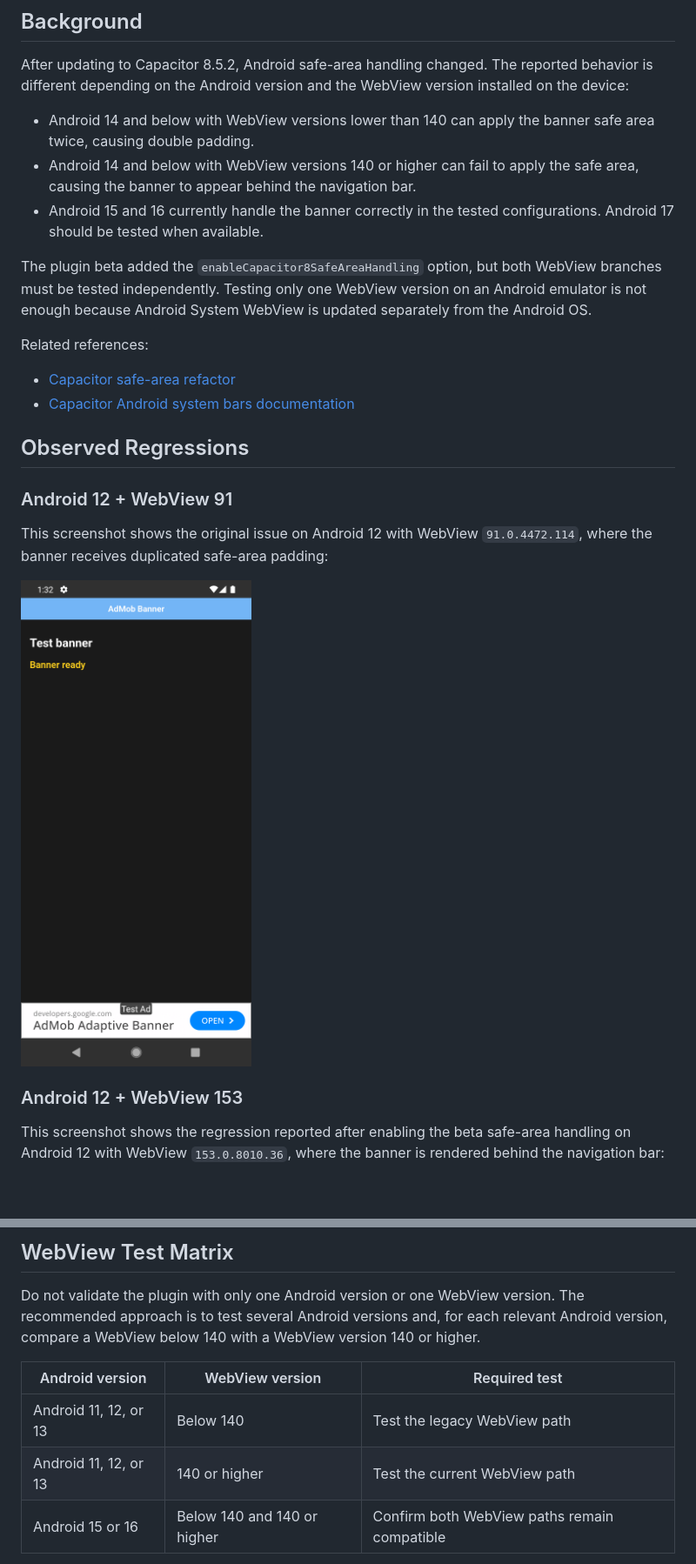
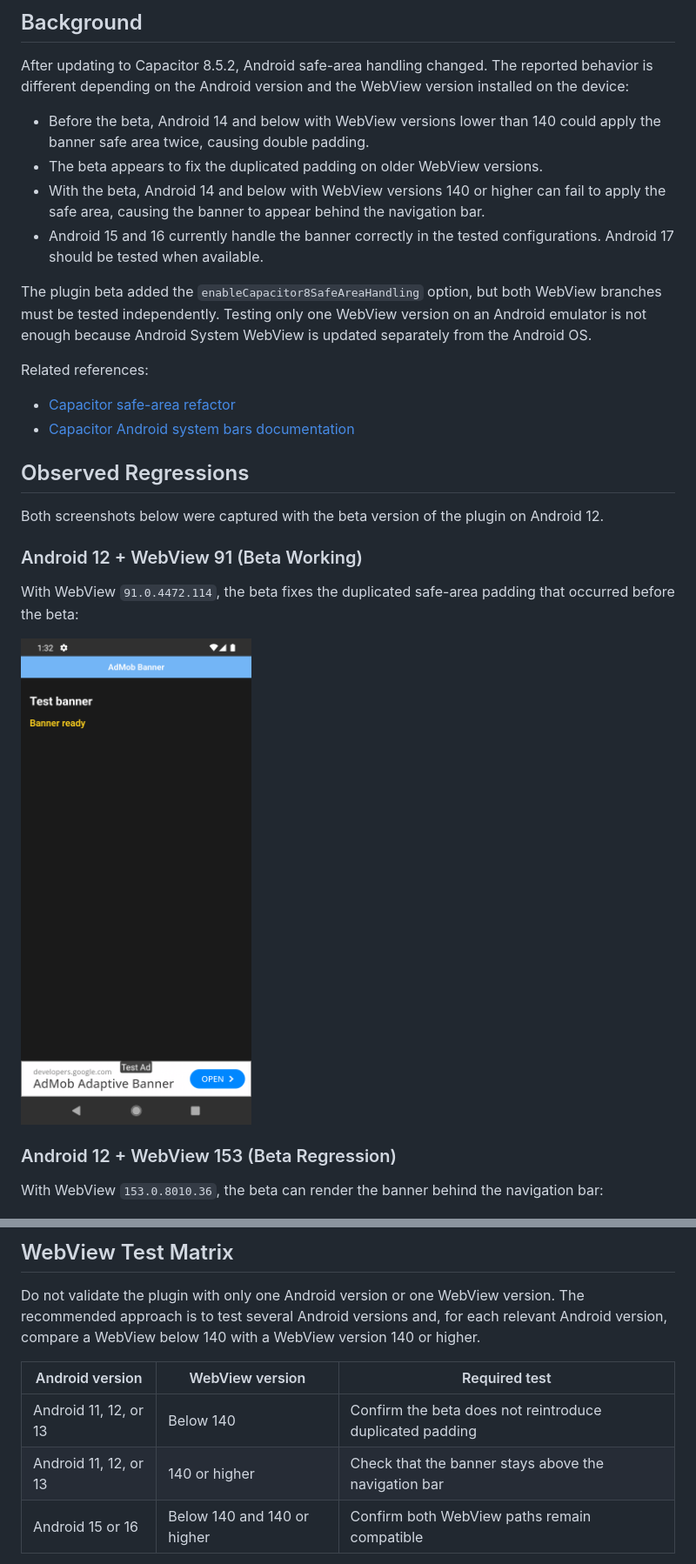
Before and after one commit to luisbytes/admob-safearea, a Markdown page: README.md, 2 parts joined by grey strips. Shown at 87% size. Drawn GitHub-style; blank space fills up the shorter version.

Commit message:
Refine README to clarify safe-area behavior changes in Capacitor 8.5.2; update regression examples and testing instructions

```diff
--- a/README.md
+++ b/README.md
@@ -6,8 +6,9 @@ This project is a small Capacitor 8 example used to reproduce banner safe-area b
 
 After updating to Capacitor 8.5.2, Android safe-area handling changed. The reported behavior is different depending on the Android version and the WebView version installed on the device:
 
-- Android 14 and below with WebView versions lower than 140 can apply the banner safe area twice, causing double padding.
-- Android 14 and below with WebView versions 140 or higher can fail to apply the safe area, causing the banner to appear behind the navigation bar.
+- Before the beta, Android 14 and below with WebView versions lower than 140 could apply the banner safe area twice, causing double padding.
+- The beta appears to fix the duplicated padding on older WebView versions.
+- With the beta, Android 14 and below with WebView versions 140 or higher can fail to apply the safe area, causing the banner to appear behind the navigation bar.
 - Android 15 and 16 currently handle the banner correctly in the tested configurations. Android 17 should be tested when available.
 
 The plugin beta added the `enableCapacitor8SafeAreaHandling` option, but both WebView branches must be tested independently. Testing only one WebView version on an Android emulator is not enough because Android System WebView is updated separately from the Android OS.
@@ -19,15 +20,17 @@ Related references:
 
 ## Observed Regressions
 
-### Android 12 + WebView 91
+Both screenshots below were captured with the beta version of the plugin on Android 12.
 
-This screenshot shows the original issue on Android 12 with WebView `91.0.4472.114`, where the banner receives duplicated safe-area padding:
+### Android 12 + WebView 91 (Beta Working)
 
-<img src="./screenshots/webview-91.png" alt="Banner with double safe-area padding" width="280">
+With WebView `91.0.4472.114`, the beta fixes the duplicated safe-area padding that occurred before the beta:
 
-### Android 12 + WebView 153
+<img src="./screenshots/webview-91.png" alt="Banner with safe-area handling working on WebView 91" width="280">
 
-This screenshot shows the regression reported after enabling the beta safe-area handling on Android 12 with WebView `153.0.8010.36`, where the banner is rendered behind the navigation bar:
+### Android 12 + WebView 153 (Beta Regression)
+
+With WebView `153.0.8010.36`, the beta can render the banner behind the navigation bar:
 
 <img src="./screenshots/webview-153.png" alt="Banner behind the navigation bar" width="280">
 
@@ -86,8 +89,8 @@ Do not validate the plugin with only one Android version or one WebView version.
 
 | Android version | WebView version | Required test |
 | --- | --- | --- |
-| Android 11, 12, or 13 | Below 140 | Test the legacy WebView path |
-| Android 11, 12, or 13 | 140 or higher | Test the current WebView path |
+| Android 11, 12, or 13 | Below 140 | Confirm the beta does not reintroduce duplicated padding |
+| Android 11, 12, or 13 | 140 or higher | Check that the banner stays above the navigation bar |
 | Android 15 or 16 | Below 140 and 140 or higher | Confirm both WebView paths remain compatible |
 
 This cross-version coverage is important because the Android OS version and Android System WebView version are independent variables. A result from Android 12 with WebView 91 does not represent Android 12 with WebView 153, and neither result replaces tests on Android 11, 13, 15, or 16.
```
